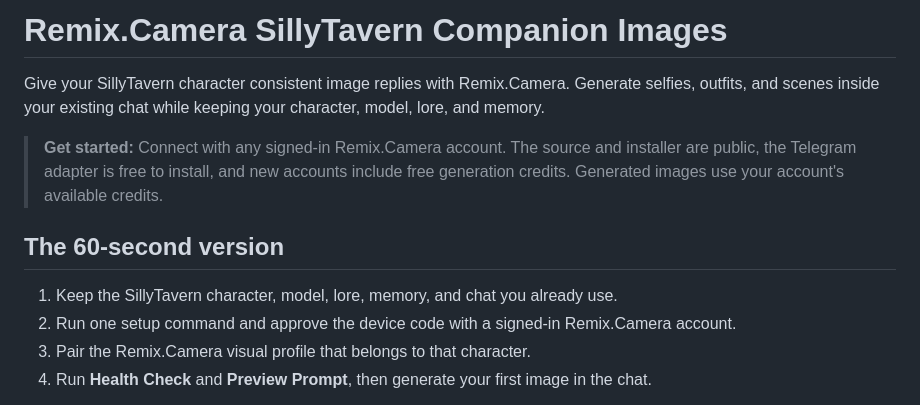
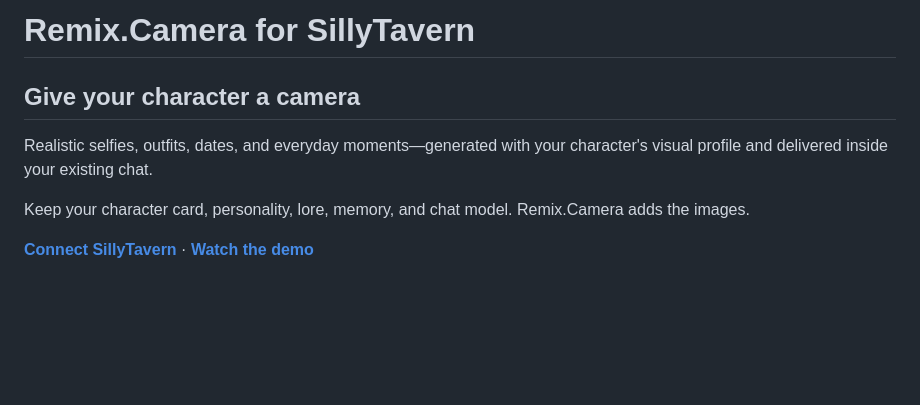
Before and after one commit to remixcamera/remix-camera-sillytavern-companion-images, a Markdown page: README.md, the part around one of its changes. GitHub-like rendering; blank space fills up the shorter version.

```diff
--- a/README.md
+++ b/README.md
@@ -1,13 +1,10 @@
-# Remix.Camera SillyTavern Companion Images
+# Remix.Camera for SillyTavern
 
-Give your SillyTavern character consistent image replies with Remix.Camera. Generate selfies, outfits, and scenes inside your existing chat while keeping your character, model, lore, and memory.
+## Give your character a camera
 
-> **Get started:** Connect with any signed-in Remix.Camera account. The source and installer are public, the Telegram adapter is free to install, and new accounts include free generation credits. Generated images use your account's available credits.
+Realistic selfies, outfits, dates, and everyday moments—generated with your character's visual profile and delivered inside your existing chat.
 
-## The 60-second version
+Keep your character card, personality, lore, memory, and chat model. Remix.Camera adds the images.
 
-1. Keep the SillyTavern character, model, lore, memory, and chat you already use.
-2. Run one setup command and approve the device code with a signed-in Remix.Camera account.
-3. Pair the Remix.Camera visual profile that belongs to that character.
-4. Run **Health Check** and **Preview Prompt**, then generate your first image in the chat.
+**[Connect SillyTavern](https://remix.camera/account/sillytavern?utm_source=github&utm_medium=repository&utm_campaign=sillytavern&utm_content=hero_install)** · **[Watch the demo](https://remix.camera/integrations/sillytavern?utm_source=github&utm_medium=repository&utm_campaign=sillytavern&utm_content=hero_demo)**
 
```
Also changed, not shown: other parts of README.md (+23 -37 lines).
